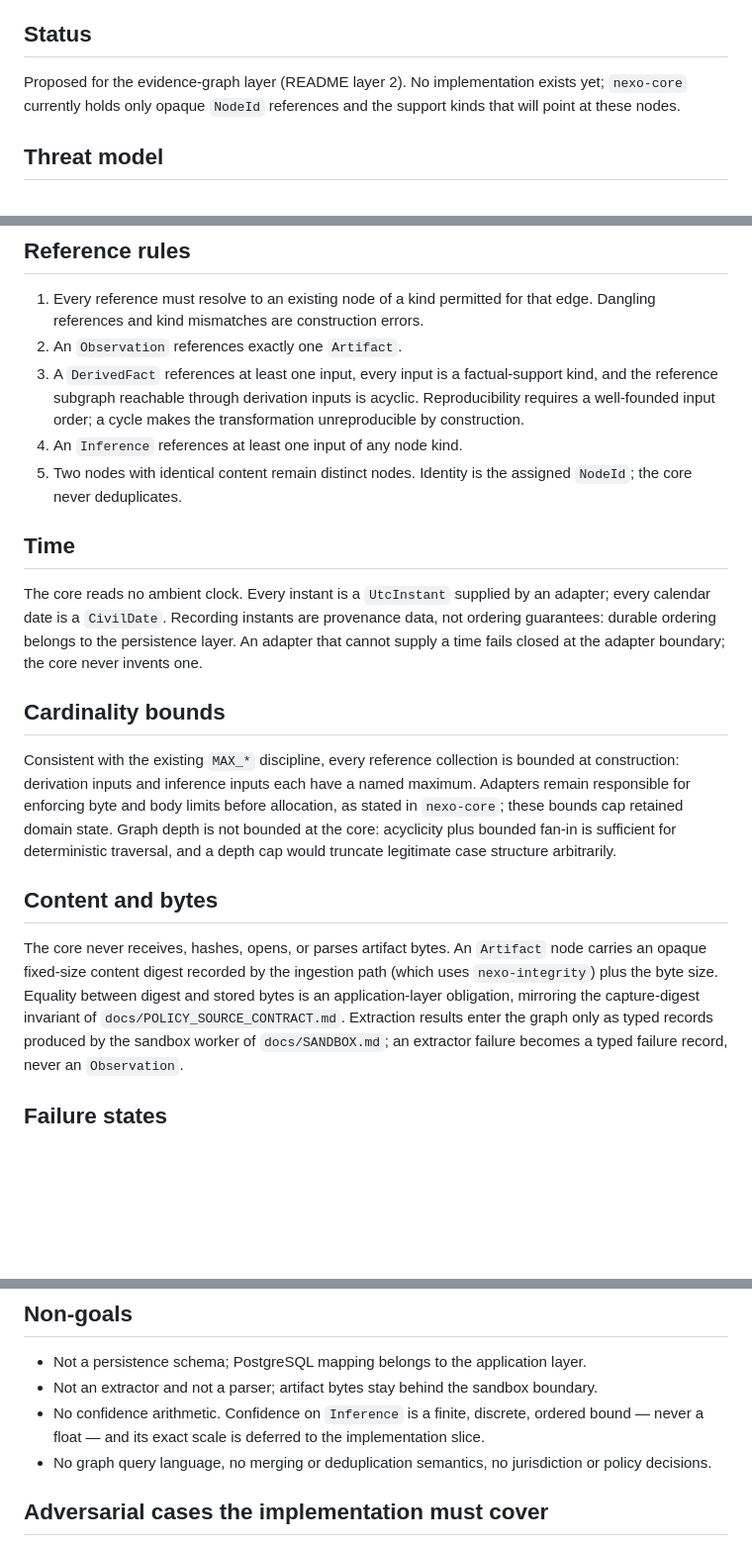
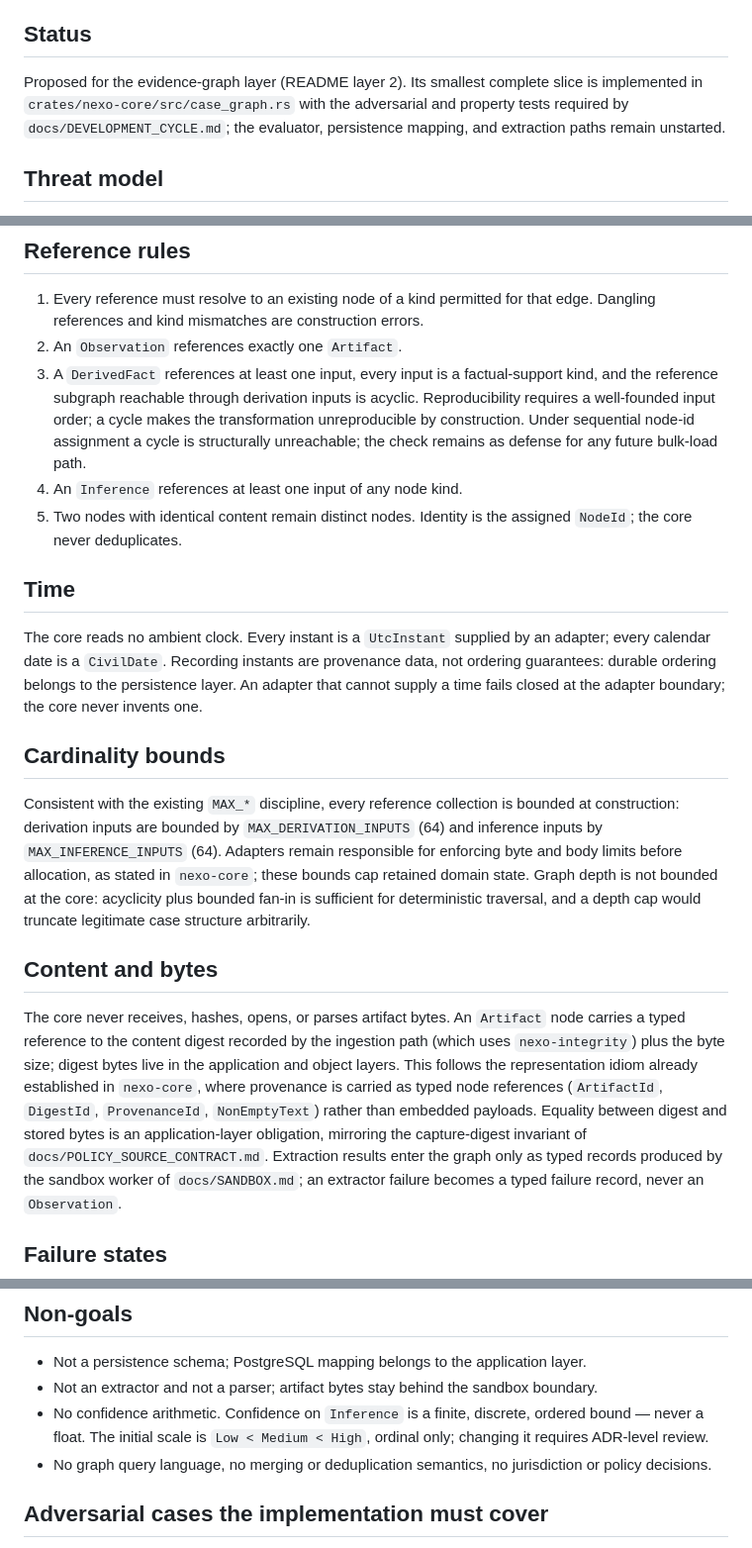
Before and after one commit to annatchijova/nexo, a Markdown page: docs/CASE_GRAPH_CONTRACT.md, 3 parts joined by grey strips. Shown at 99% size. GitHub-like rendering; blank space fills up the shorter version.

Commit message:
docs(case-graph): align contract with the core representation idiom
The contract predates the normative-source slice now on main, which
established typed node references (ArtifactId, DigestId, ProvenanceId,
NonEmptyText) as the core's provenance representation. Align the artifact
digest, ingestion, and locator wording with that idiom instead of embedded
payloads, name the cardinality bounds (MAX_DERIVATION_INPUTS and
MAX_INFERENCE_INPUTS, both 64), fix the initial confidence scale
(Low < Medium < High, ordinal only), and record that under sequential
node-id assignment derivation cycles are structurally unreachable while the
check remains for future bulk-load paths.

No semantic change to any invariant; the failure-state table and the ADR
0005 boundary are untouched.

Signed-off-by: Arena Agent <agent@arena.ai>

Co-authored-by: arena-agent <297053741+arena-agent@users.noreply.github.com>

```diff
--- a/docs/CASE_GRAPH_CONTRACT.md
+++ b/docs/CASE_GRAPH_CONTRACT.md
@@ -13,9 +13,10 @@ action evaluation.
 
 ## Status
 
-Proposed for the evidence-graph layer (README layer 2). No implementation
-exists yet; `nexo-core` currently holds only opaque `NodeId` references and
-the support kinds that will point at these nodes.
+Proposed for the evidence-graph layer (README layer 2). Its smallest
+complete slice is implemented in `crates/nexo-core/src/case_graph.rs` with
+the adversarial and property tests required by `docs/DEVELOPMENT_CYCLE.md`;
+the evaluator, persistence mapping, and extraction paths remain unstarted.
 
 ## Threat model
 
@@ -76,7 +77,8 @@ explain a case fact: `Artifact`, `Observation`, `UserAssertion`,
    factual-support kind, and the reference subgraph reachable through
    derivation inputs is acyclic. Reproducibility requires a well-founded
    input order; a cycle makes the transformation unreproducible by
-   construction.
+   construction. Under sequential node-id assignment a cycle is structurally
+   unreachable; the check remains as defense for any future bulk-load path.
 4. An `Inference` references at least one input of any node kind.
 5. Two nodes with identical content remain distinct nodes. Identity is the
    assigned `NodeId`; the core never deduplicates.
@@ -92,8 +94,10 @@ adapter boundary; the core never invents one.
 ## Cardinality bounds
 
 Consistent with the existing `MAX_*` discipline, every reference collection
-is bounded at construction: derivation inputs and inference inputs each have
-a named maximum. Adapters remain responsible for enforcing byte and body
+is bounded at construction: derivation inputs are bounded by
+`MAX_DERIVATION_INPUTS` (64) and inference inputs by
+`MAX_INFERENCE_INPUTS` (64). Adapters remain responsible for enforcing byte
+and body
 limits before allocation, as stated in `nexo-core`; these bounds cap retained
 domain state. Graph depth is not bounded at the core: acyclicity plus
 bounded fan-in is sufficient for deterministic traversal, and a depth cap
@@ -102,10 +106,14 @@ would truncate legitimate case structure arbitrarily.
 ## Content and bytes
 
 The core never receives, hashes, opens, or parses artifact bytes. An
-`Artifact` node carries an opaque fixed-size content digest recorded by the
-ingestion path (which uses `nexo-integrity`) plus the byte size. Equality
-between digest and stored bytes is an application-layer obligation, mirroring
-the capture-digest invariant of `docs/POLICY_SOURCE_CONTRACT.md`. Extraction
+`Artifact` node carries a typed reference to the content digest recorded by
+the ingestion path (which uses `nexo-integrity`) plus the byte size; digest
+bytes live in the application and object layers. This follows the
+representation idiom already established in `nexo-core`, where provenance is
+carried as typed node references (`ArtifactId`, `DigestId`, `ProvenanceId`,
+`NonEmptyText`) rather than embedded payloads. Equality between digest and
+stored bytes is an application-layer obligation, mirroring the capture-digest
+invariant of `docs/POLICY_SOURCE_CONTRACT.md`. Extraction
 results enter the graph only as typed records produced by the sandbox worker
 of `docs/SANDBOX.md`; an extractor failure becomes a typed failure record,
 never an `Observation`.
@@ -147,8 +155,8 @@ because it cannot enter `factual_support` at all.
 - Not an extractor and not a parser; artifact bytes stay behind the sandbox
   boundary.
 - No confidence arithmetic. Confidence on `Inference` is a finite, discrete,
-  ordered bound — never a float — and its exact scale is deferred to the
-  implementation slice.
+  ordered bound — never a float. The initial scale is `Low < Medium < High`,
+  ordinal only; changing it requires ADR-level review.
 - No graph query language, no merging or deduplication semantics, no
   jurisdiction or policy decisions.
 
```
Also changed, not shown: other parts of docs/CASE_GRAPH_CONTRACT.md (+1 -1 lines).
